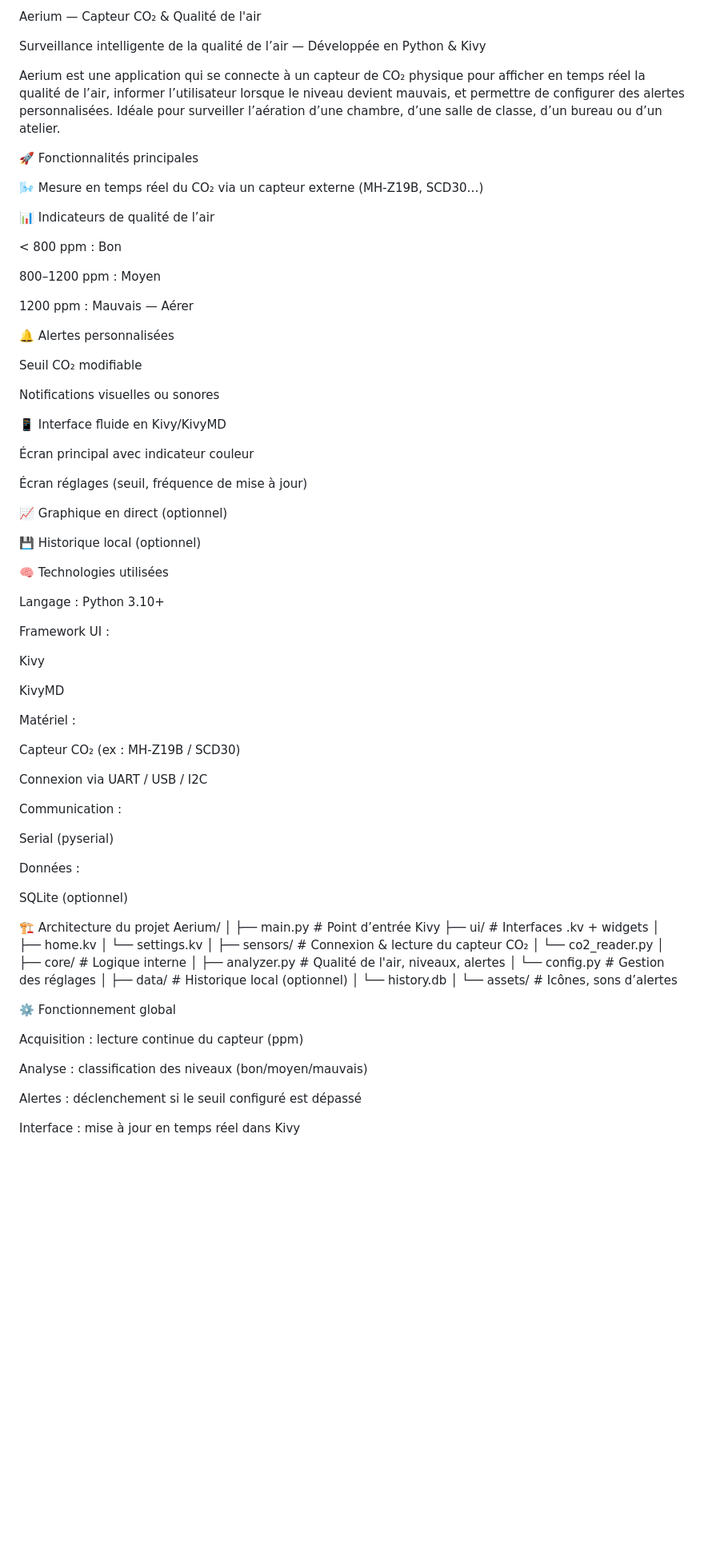
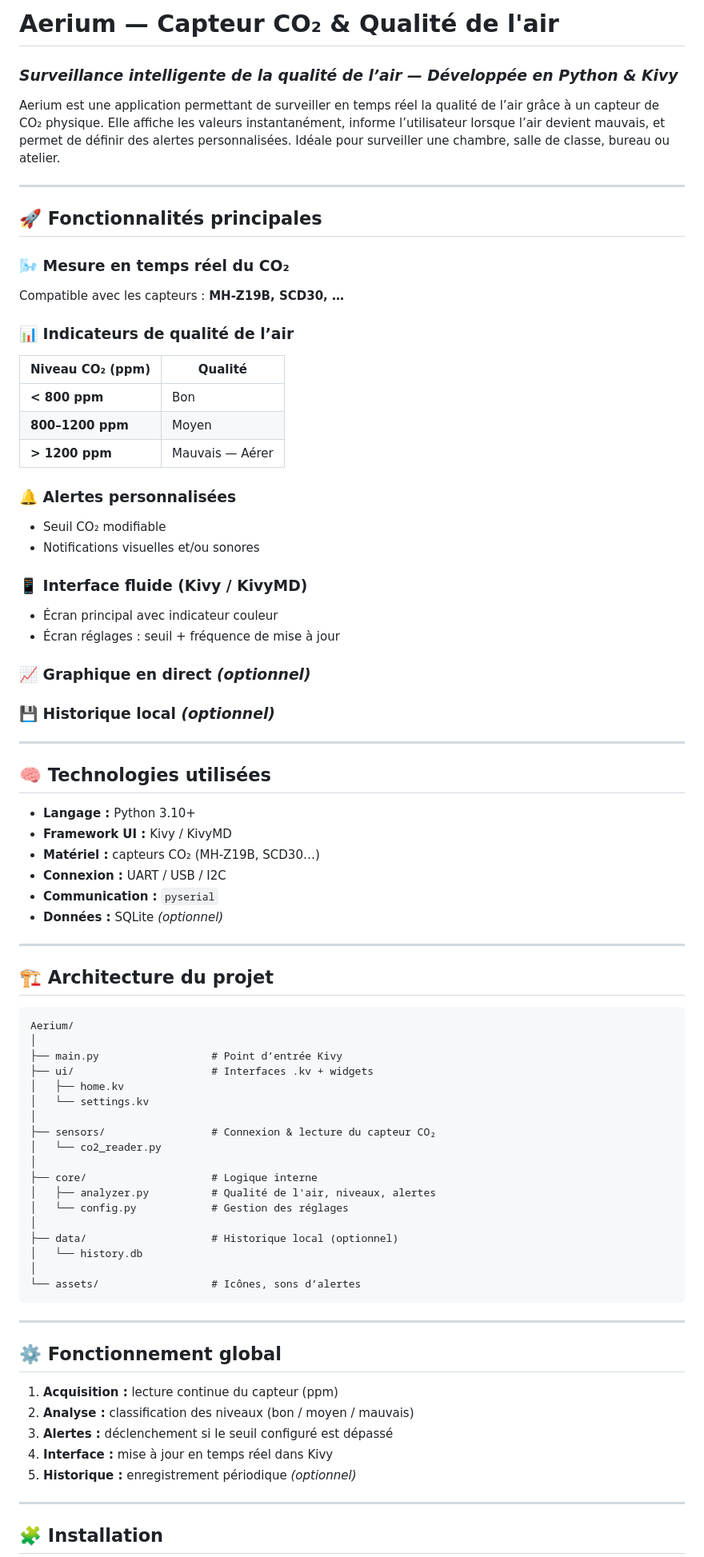
Before and after one commit to zylowssh/Morpheus, a Markdown page: README.md, the part around one of its changes. Shown at 80% size. Drawn GitHub-style; blank space fills up the shorter version.

Commit message:
Revise README for improved structure and content
Updated README to enhance formatting and clarity.

````diff
--- a/README.md
+++ b/README.md
@@ -1,64 +1,56 @@
-Aerium — Capteur CO₂ & Qualité de l'air
+# **Aerium — Capteur CO₂ & Qualité de l'air**
 
+### *Surveillance intelligente de la qualité de l’air — Développée en Python & Kivy*
 
-Surveillance intelligente de la qualité de l’air — Développée en Python & Kivy
+Aerium est une application permettant de surveiller en temps réel la qualité de l’air grâce à un capteur de CO₂ physique. Elle affiche les valeurs instantanément, informe l’utilisateur lorsque l’air devient mauvais, et permet de définir des alertes personnalisées.
+Idéale pour surveiller une chambre, salle de classe, bureau ou atelier.
 
-Aerium est une application qui se connecte à un capteur de CO₂ physique pour afficher en temps réel la qualité de l’air, informer l’utilisateur lorsque le niveau devient mauvais, et permettre de configurer des alertes personnalisées.
-Idéale pour surveiller l’aération d’une chambre, d’une salle de classe, d’un bureau ou d’un atelier.
+---
 
-🚀 Fonctionnalités principales
+## 🚀 **Fonctionnalités principales**
 
-🌬️ Mesure en temps réel du CO₂ via un capteur externe (MH-Z19B, SCD30…)
+### 🌬️ Mesure en temps réel du CO₂
 
-📊 Indicateurs de qualité de l’air
+Compatible avec les capteurs : **MH-Z19B, SCD30, …**
 
-< 800 ppm : Bon
+### 📊 Indicateurs de qualité de l’air
 
-800–1200 ppm : Moyen
+| Niveau CO₂ (ppm) | Qualité         |
+| ---------------- | --------------- |
+| **< 800 ppm**    | Bon             |
+| **800–1200 ppm** | Moyen           |
+| **> 1200 ppm**   | Mauvais — Aérer |
 
-1200 ppm : Mauvais — Aérer
+### 🔔 Alertes personnalisées
 
-🔔 Alertes personnalisées
+* Seuil CO₂ modifiable
+* Notifications visuelles et/ou sonores
 
-Seuil CO₂ modifiable
+### 📱 Interface fluide (Kivy / KivyMD)
 
-Notifications visuelles ou sonores
+* Écran principal avec indicateur couleur
+* Écran réglages : seuil + fréquence de mise à jour
 
-📱 Interface fluide en Kivy/KivyMD
+### 📈 Graphique en direct *(optionnel)*
 
-Écran principal avec indicateur couleur
+### 💾 Historique local *(optionnel)*
 
-Écran réglages (seuil, fréquence de mise à jour)
+---
 
-📈 Graphique en direct (optionnel)
+## 🧠 **Technologies utilisées**
 
-💾 Historique local (optionnel)
+* **Langage :** Python 3.10+
+* **Framework UI :** Kivy / KivyMD
+* **Matériel :** capteurs CO₂ (MH-Z19B, SCD30…)
+* **Connexion :** UART / USB / I2C
+* **Communication :** `pyserial`
+* **Données :** SQLite *(optionnel)*
 
-🧠 Technologies utilisées
+---
 
-Langage : Python 3.10+
+## 🏗️ **Architecture du projet**
 
-Framework UI :
-
-Kivy
-
-KivyMD
-
-Matériel :
-
-Capteur CO₂ (ex : MH-Z19B / SCD30)
-
-Connexion via UART / USB / I2C
-
-Communication :
-
-Serial (pyserial)
-
-Données :
-
-SQLite (optionnel)
-
-🏗️ Architecture du projet
+```
 Aerium/
 │
 ├── main.py                  # Point d’entrée Kivy
@@ -77,14 +69,19 @@ Aerium/
 │   └── history.db
 │
 └── assets/                  # Icônes, sons d’alertes
+```
 
-⚙️ Fonctionnement global
+---
 
-Acquisition : lecture continue du capteur (ppm)
+## ⚙️ **Fonctionnement global**
 
-Analyse : classification des niveaux (bon/moyen/mauvais)
+1. **Acquisition :** lecture continue du capteur (ppm)
+2. **Analyse :** classification des niveaux (bon / moyen / mauvais)
+3. **Alertes :** déclenchement si le seuil configuré est dépassé
+4. **Interface :** mise à jour en temps réel dans Kivy
+5. **Historique :** enregistrement périodique *(optionnel)*
 
-Alertes : déclenchement si le seuil configuré est dépassé
+---
 
-Interface : mise à jour en temps réel dans Kivy
+## 🧩 **Installation**
 
````
Also changed, not shown: other parts of README.md (+37 -31 lines).
